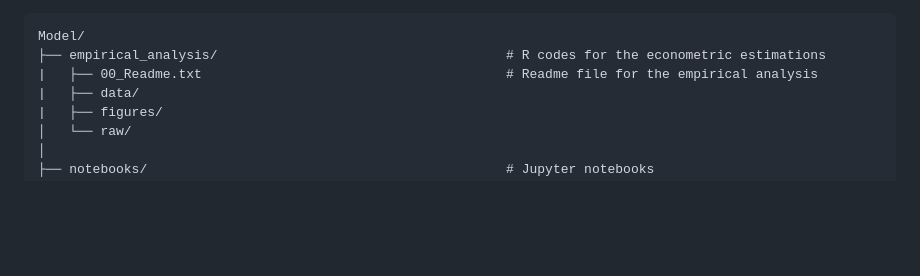
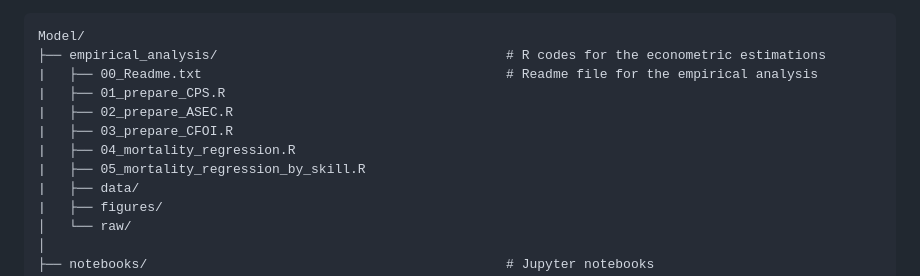
Before and after one commit to msanchezromero/Lifecycle-model-of-risk-taking-on-the-job, a Markdown page: README.md, the part around the change. Drawn GitHub-style; blank space fills up the shorter version.

```diff
--- a/README.md
+++ b/README.md
@@ -40,6 +40,11 @@ Use the main Jupyter notebook to generate the simulation results and obtain Figu
 Model/
 ├── empirical_analysis/                                     # R codes for the econometric estimations
 |   ├── 00_Readme.txt                                       # Readme file for the empirical analysis
+|   ├── 01_prepare_CPS.R
+|   ├── 02_prepare_ASEC.R
+|   ├── 03_prepare_CFOI.R
+|   ├── 04_mortality_regression.R
+|   ├── 05_mortality_regression_by_skill.R
 |   ├── data/
 |   ├── figures/
 │   └── raw/
```
